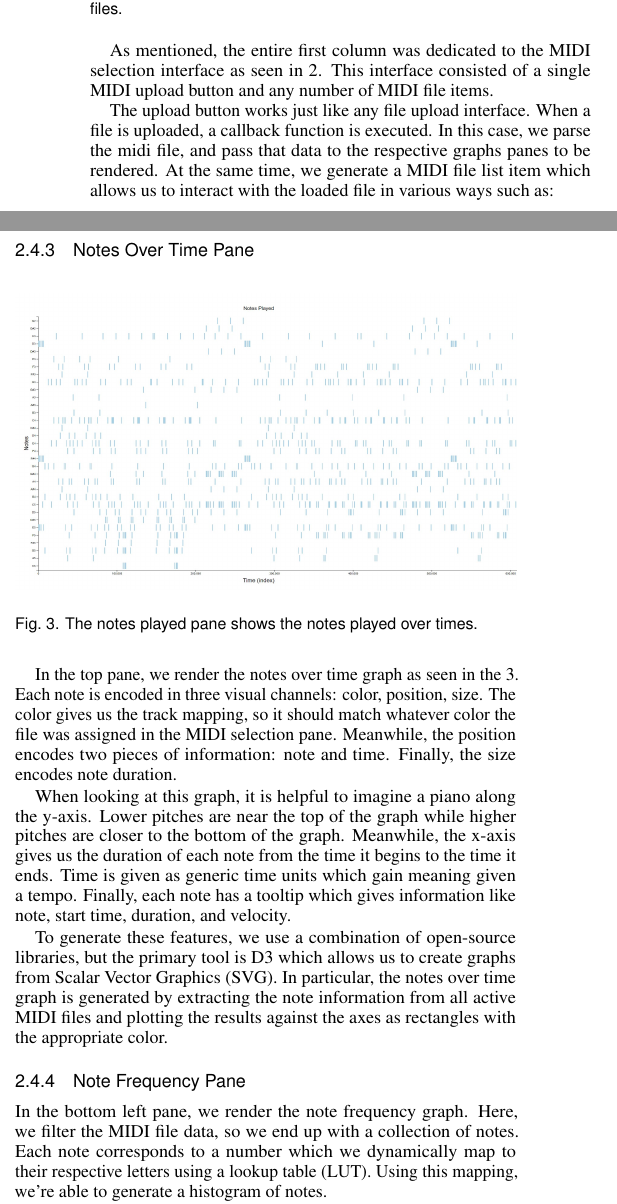
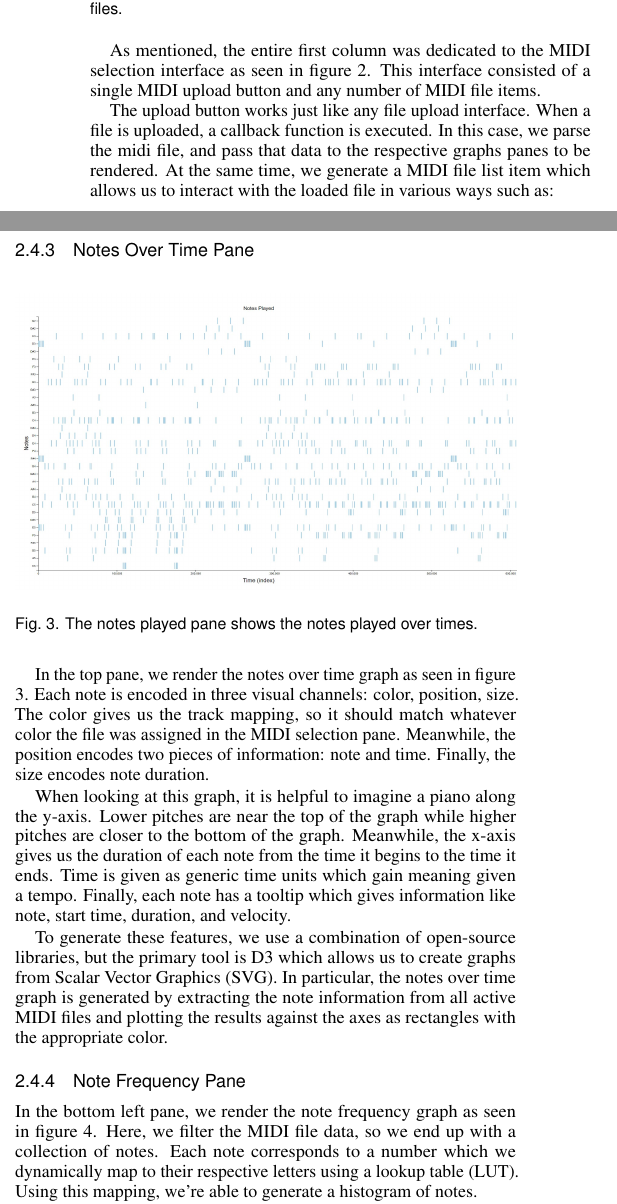
Before and after one commit to jrg94/JuxtaMIDI, a LaTeX document (docs/report/report.tex): two parts of the columns of page 2 of 5, joined at a grey line, cut so that both start at the same text. Compiled offline with pdfLaTeX.

Commit message:
Added note frequency figure

```diff
--- a/docs/report/report.tex
+++ b/docs/report/report.tex
@@ -276,8 +276,8 @@ columns.
 \end{figure}
 
 As mentioned, the entire first column was dedicated to the MIDI selection
-interface as seen in \ref{fig:midi-selection}. This interface consisted of a
-single MIDI upload button and any number of MIDI file items.
+interface as seen in figure \ref{fig:midi-selection}. This interface consisted
+of a single MIDI upload button and any number of MIDI file items.
 
 The upload button works just like any file upload interface. When a file is
 uploaded, a callback function is executed. In this case, we parse the midi file,
@@ -306,7 +306,7 @@ graph panes.
   \label{fig:notes-played}
 \end{figure}
 
-In the top pane, we render the notes over time graph as seen in the
+In the top pane, we render the notes over time graph as seen in figure
 \ref{fig:notes-played}. Each note is encoded in three visual channels: color,
 position, size. The color gives us the track mapping, so it should match
 whatever color the file was assigned in the MIDI selection pane. Meanwhile, the
@@ -328,8 +328,3 @@ results against the axes as rectangles with the appropriate color.
 
 \subsubsection{Note Frequency Pane}
 
-In the bottom left pane, we render the note frequency graph. Here, we filter
-the MIDI file data, so we end up with a collection of notes. Each note
-corresponds to a number which we dynamically map to their respective letters
-using a lookup table (LUT). Using this mapping, we're able to generate a
-histogram of notes.
@@ -336,3 +335,11 @@ histogram of notes.
+  \label{fig:note-frequency}
+\end{figure}
+
+In the bottom left pane, we render the note frequency graph as seen in figure
+\ref{fig:note-frequency}. Here, we filter the MIDI file data, so we end up with
+a collection of notes. Each note corresponds to a number which we dynamically
+map to their respective letters using a lookup table (LUT). Using this mapping,
+we're able to generate a histogram of notes.
 
 Just like the notes over time plot, we also use D3 here to handle the bulk of
 the heavy lifting. At a high level, we use the note counts to plot rectangle
```
Also changed, not shown: docs/report.pdf, docs/report/report.pdf, docs/report/report.tex (4 more changed lines).
